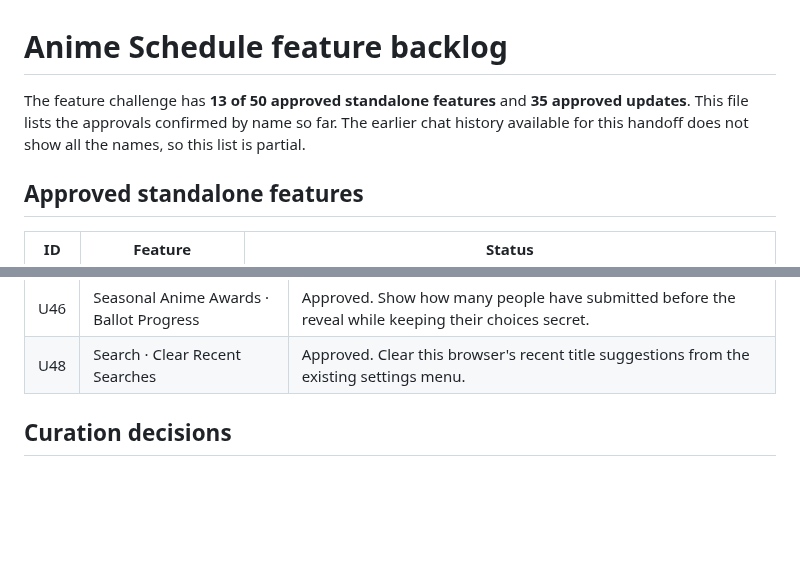
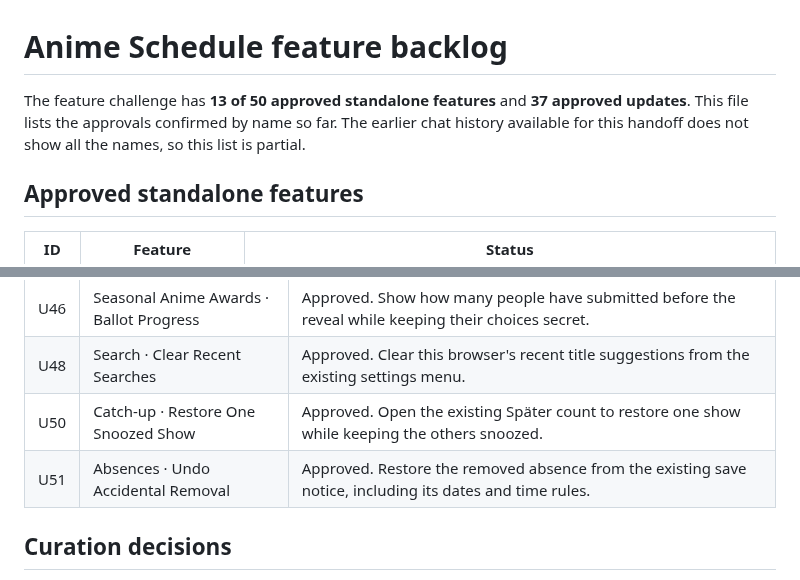
Before and after one commit to RyoTsushigawa/anime-schedule, a Markdown page: FEATURE_BACKLOG.md, 2 parts joined by grey strips. Drawn GitHub-style; blank space fills up the shorter version.

Commit message:
Record snoozed show restore and absence undo approvals

```diff
--- a/FEATURE_BACKLOG.md
+++ b/FEATURE_BACKLOG.md
@@ -1,6 +1,6 @@
 # Anime Schedule feature backlog
 
-The feature challenge has **13 of 50 approved standalone features** and **35 approved updates**. This file lists the approvals confirmed by name so far. The earlier chat history available for this handoff does not show all the names, so this list is partial.
+The feature challenge has **13 of 50 approved standalone features** and **37 approved updates**. This file lists the approvals confirmed by name so far. The earlier chat history available for this handoff does not show all the names, so this list is partial.
 
 ## Approved standalone features
 
@@ -38,6 +38,8 @@ The feature challenge has **13 of 50 approved standalone features** and **35 app
 | U45 | Weekly Plan · Report a Wrong Streaming Link | Approved. Flag incorrect links from the show menu, with an optional replacement URL for the maintainer. |
 | U46 | Seasonal Anime Awards · Ballot Progress | Approved. Show how many people have submitted before the reveal while keeping their choices secret. |
 | U48 | Search · Clear Recent Searches | Approved. Clear this browser's recent title suggestions from the existing settings menu. |
+| U50 | Catch-up · Restore One Snoozed Show | Approved. Open the existing Später count to restore one show while keeping the others snoozed. |
+| U51 | Absences · Undo Accidental Removal | Approved. Restore the removed absence from the existing save notice, including its dates and time rules. |
 
 ## Curation decisions
 
```
